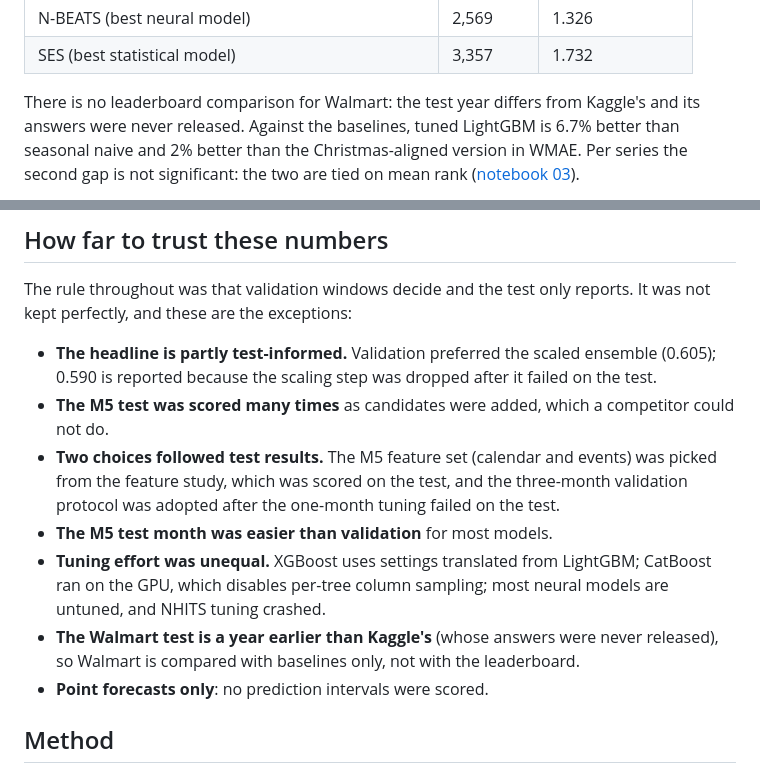
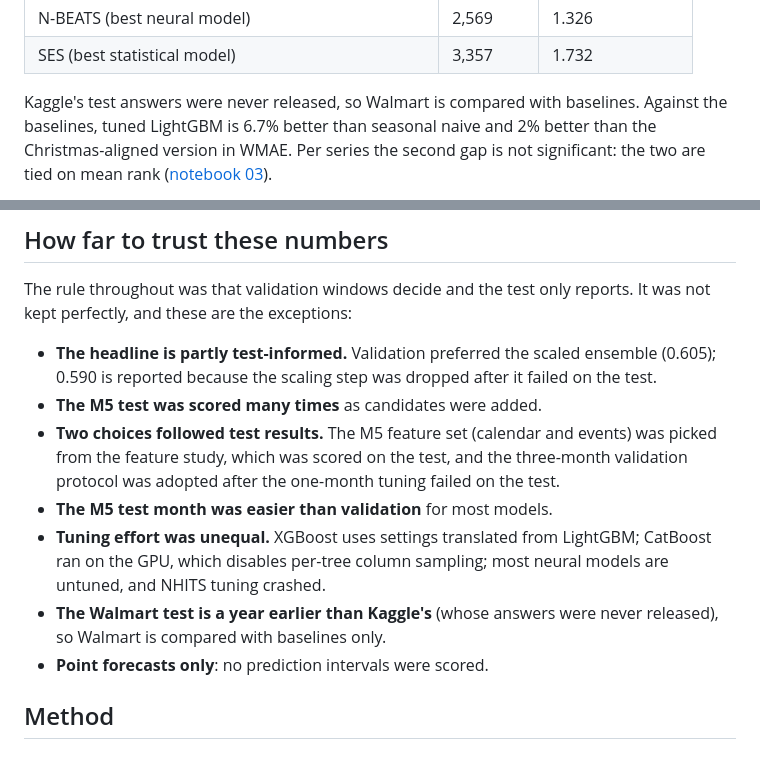
Before and after one commit to Ananth170404/retail-demand-forecasting-benchmark, a Markdown page: README.md, 2 parts joined by grey strips. Drawn GitHub-style.

```diff
--- a/README.md
+++ b/README.md
@@ -96,8 +88,7 @@ count 5×), relative to seasonal naive.
 | N-BEATS (best neural model) | 2,569 | 1.326 |
 | SES (best statistical model) | 3,357 | 1.732 |
 
-There is no leaderboard comparison for Walmart: the test year differs from Kaggle's and
-its answers were never released. Against the baselines, tuned LightGBM is 6.7% better
+Kaggle's test answers were never released, so Walmart is compared with baselines. Against the baselines, tuned LightGBM is 6.7% better
 than seasonal naive and 2% better than the Christmas-aligned version in WMAE. Per series
 the second gap is not significant: the two are tied on mean rank
 ([notebook 03](notebooks/03_results.ipynb)).
@@ -164,8 +155,7 @@ not kept perfectly, and these are the exceptions:
 - **The headline is partly test-informed.** Validation preferred the scaled ensemble
   (0.605); 0.590 is reported because the scaling step was dropped after it failed on the
   test.
-- **The M5 test was scored many times** as candidates were added, which a competitor
-  could not do.
+- **The M5 test was scored many times** as candidates were added.
 - **Two choices followed test results.** The M5 feature set (calendar and events) was
   picked from the feature study, which was scored on the test, and the three-month
   validation protocol was adopted after the one-month tuning failed on the test.
@@ -174,7 +164,7 @@ not kept perfectly, and these are the exceptions:
   ran on the GPU, which disables per-tree column sampling; most neural models are untuned,
   and NHITS tuning crashed.
 - **The Walmart test is a year earlier than Kaggle's** (whose answers were never
-  released), so Walmart is compared with baselines only, not with the leaderboard.
+  released), so Walmart is compared with baselines only.
 - **Point forecasts only**: no prediction intervals were scored.
 
 ## Method
```
Also changed, not shown: other parts of README.md (+15 -23 lines), results/figures/m5_leaderboard.png, 1 other file.
